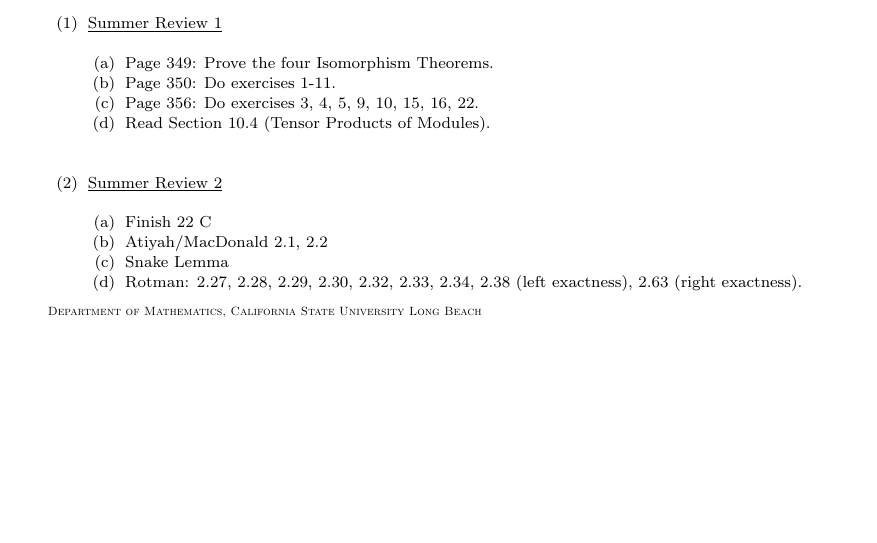
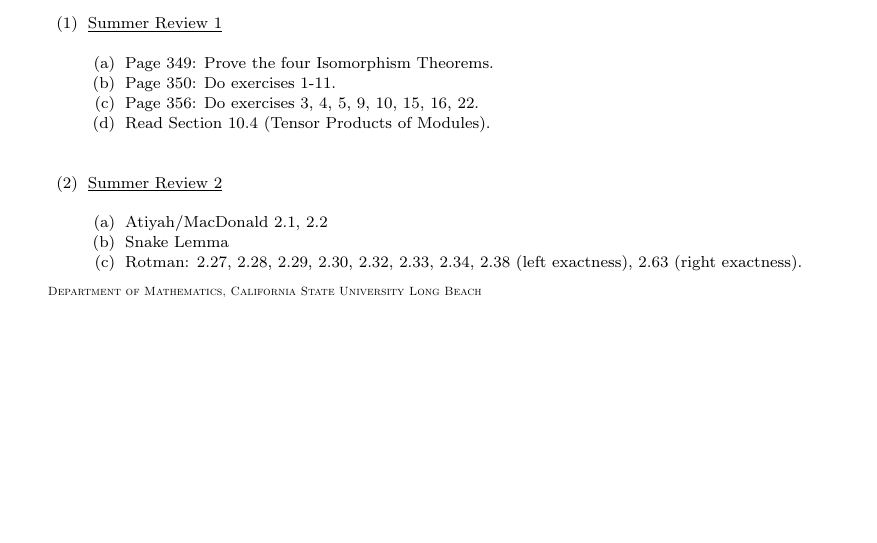
Before and after one commit to JohnBrevik/math697fall2013, a LaTeX problem sheet (assignments.tex): part of the page, cut so that both start at the same text. Compiled offline with pdfLaTeX.

Commit message:
Updated assignments

```diff
--- a/assignments.tex
+++ b/assignments.tex
@@ -112,7 +112,6 @@ List of Assignments:\\
 		\end{enumerate}
 \item \underline{Summer Review 2}\\
 		\begin{enumerate}
-		\item Finish 22 C
 		\item Atiyah/MacDonald 2.1, 2.2
 		\item Snake Lemma
 		\item Rotman: 2.27, 2.28, 2.29, 2.30, 2.32, 2.33, 2.34, 2.38 (left exactness), 2.63 (right exactness).
```
